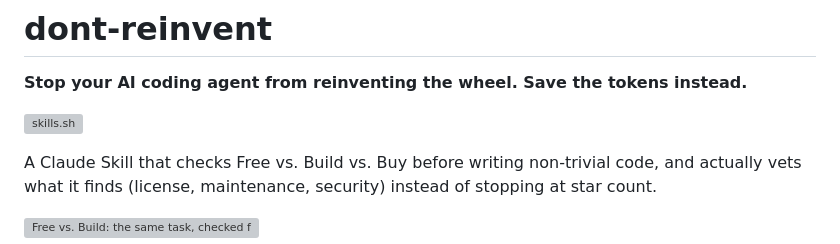
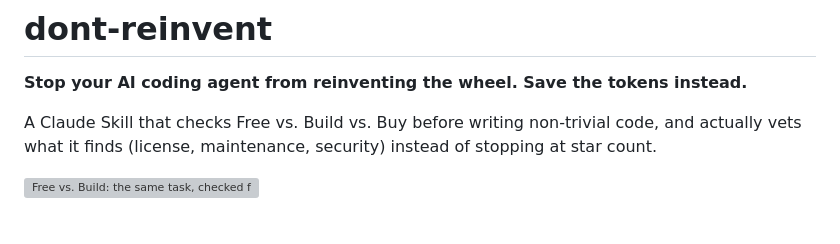
Before and after one commit to Emanuelel/dont-reinvent, a Markdown page: README.md, the part around the change. Rendered like a GitHub page; blank space fills up the shorter version; grey boxes are pictures that could not be loaded.

Commit message:
Remove the skills.sh badge
The badge endpoint returns 'resource not found': skills.sh has no record of
this repo yet, and skills.sh/Emanuelel/dont-reinvent 404s. Added by copying
the URL pattern from another project without checking it resolved here.

```diff
--- a/README.md
+++ b/README.md
@@ -3,8 +3,6 @@
 # dont-reinvent
 
 **Stop your AI coding agent from reinventing the wheel. Save the tokens instead.**
-
-[![skills.sh](https://skills.sh/b/Emanuelel/dont-reinvent)](https://skills.sh/Emanuelel/dont-reinvent)
 
 A Claude Skill that checks Free vs. Build vs. Buy before writing non-trivial code, and actually vets what it finds (license, maintenance, security) instead of stopping at star count.
 
```
